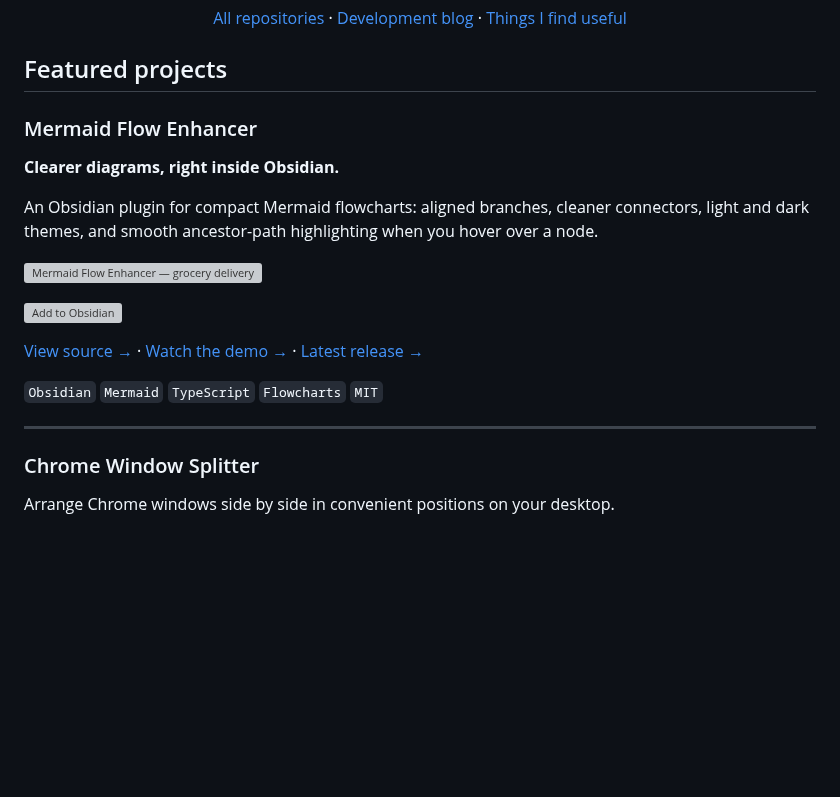
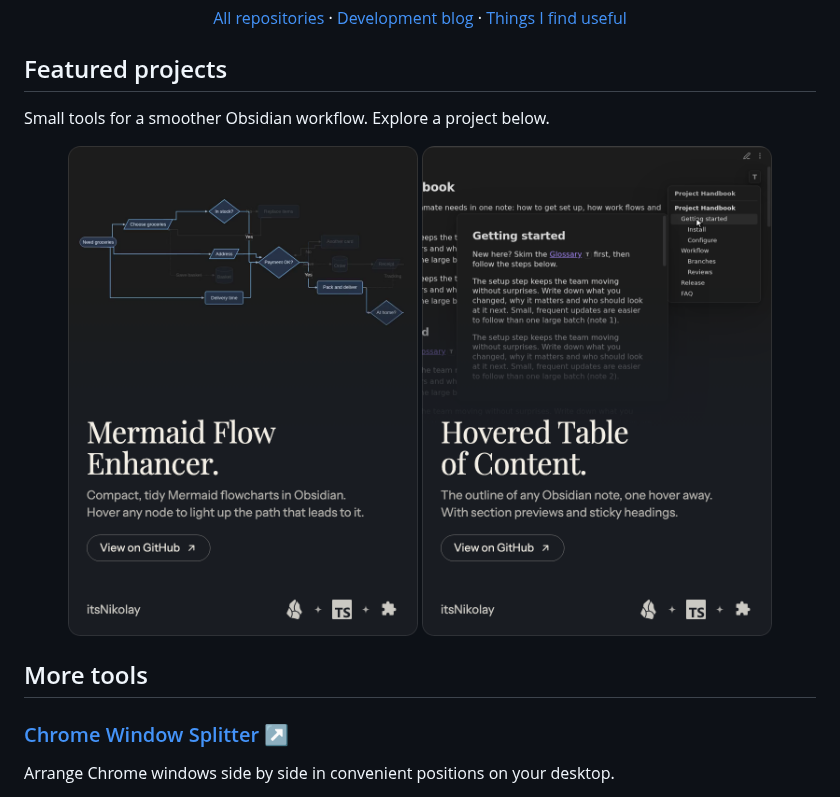
Before and after one commit to itsNikolay/itsNikolay, a Markdown page: README.md, the part around one of its changes. Rendered like a GitHub page; pictures changed too: assets/obsidian-hovered-table-of-content.png (added), assets/obsidian-mermaid-flow-enhancer.png (added); blank space fills up the shorter version; grey boxes are pictures that could not be loaded.

Commit message:
Redesign profile with project cards

```diff
--- a/README.md
+++ b/README.md
@@ -5,24 +5,15 @@
 
 ## Featured projects
 
-### Mermaid Flow Enhancer
+Small tools for a smoother Obsidian workflow. Explore a project below.
 
-**Clearer diagrams, right inside Obsidian.**
+<p align="center">
+  <a href="https://github.com/itsNikolay/obsidian-mermaid-flow-enhancer"><img src="assets/obsidian-mermaid-flow-enhancer.png" width="350" alt="Mermaid Flow Enhancer — Compact, tidy Mermaid flowcharts in Obsidian. Hover any node to light up the path that leads to it." /></a>
+  <a href="https://github.com/itsNikolay/obsidian-hovered-table-of-content"><img src="assets/obsidian-hovered-table-of-content.png" width="350" alt="Hovered Table of Content — The outline of any Obsidian note, one hover away. With section previews and sticky headings." /></a>
+</p>
 
-An Obsidian plugin for compact Mermaid flowcharts: aligned branches, cleaner connectors, light and dark themes, and smooth ancestor-path highlighting when you hover over a node.
+## More tools
 
-<a href="https://github.com/itsNikolay/obsidian-mermaid-flow-enhancer"><img src="https://raw.githubusercontent.com/itsNikolay/obsidian-mermaid-flow-enhancer/main/docs/assets/grocery-delivery-dark.png" alt="Mermaid Flow Enhancer — grocery delivery flowchart with highlighted ancestor paths" width="760" /></a>
-
-<p><a href="https://community.obsidian.md/plugins/mermaid-flow-enhancer"><img src="https://raw.githubusercontent.com/itsNikolay/obsidian-mermaid-flow-enhancer/main/docs/assets/add-to-obsidian.svg" alt="Add to Obsidian" height="44" /></a></p>
-
-[View source →](https://github.com/itsNikolay/obsidian-mermaid-flow-enhancer) · [Watch the demo →](https://github.com/itsNikolay/obsidian-mermaid-flow-enhancer#preview) · [Latest release →](https://github.com/itsNikolay/obsidian-mermaid-flow-enhancer/releases/latest)
-
-`Obsidian` `Mermaid` `TypeScript` `Flowcharts` `MIT`
-
-<!-- PROJECTS: Add new project sections above this marker. Use a title, benefit, brief description, optional image, and source/demo links. Keep older projects below the featured project. -->
-
----
-
-### Chrome Window Splitter
+### [Chrome Window Splitter ↗](https://github.com/itsNikolay/chrome-extension-splitter)
 
 Arrange Chrome windows side by side in convenient positions on your desktop.
```
Also changed, not shown: other parts of README.md (+0 -2 lines), 1 other file.
